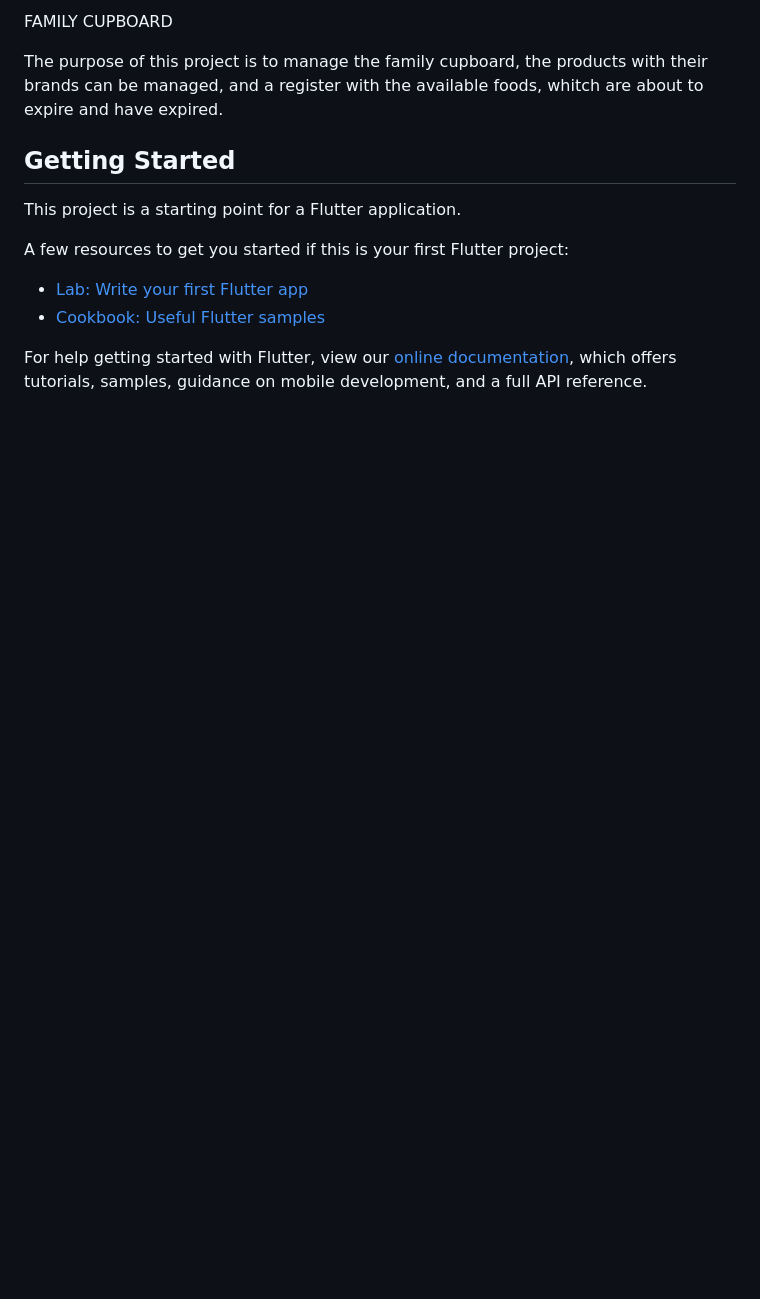
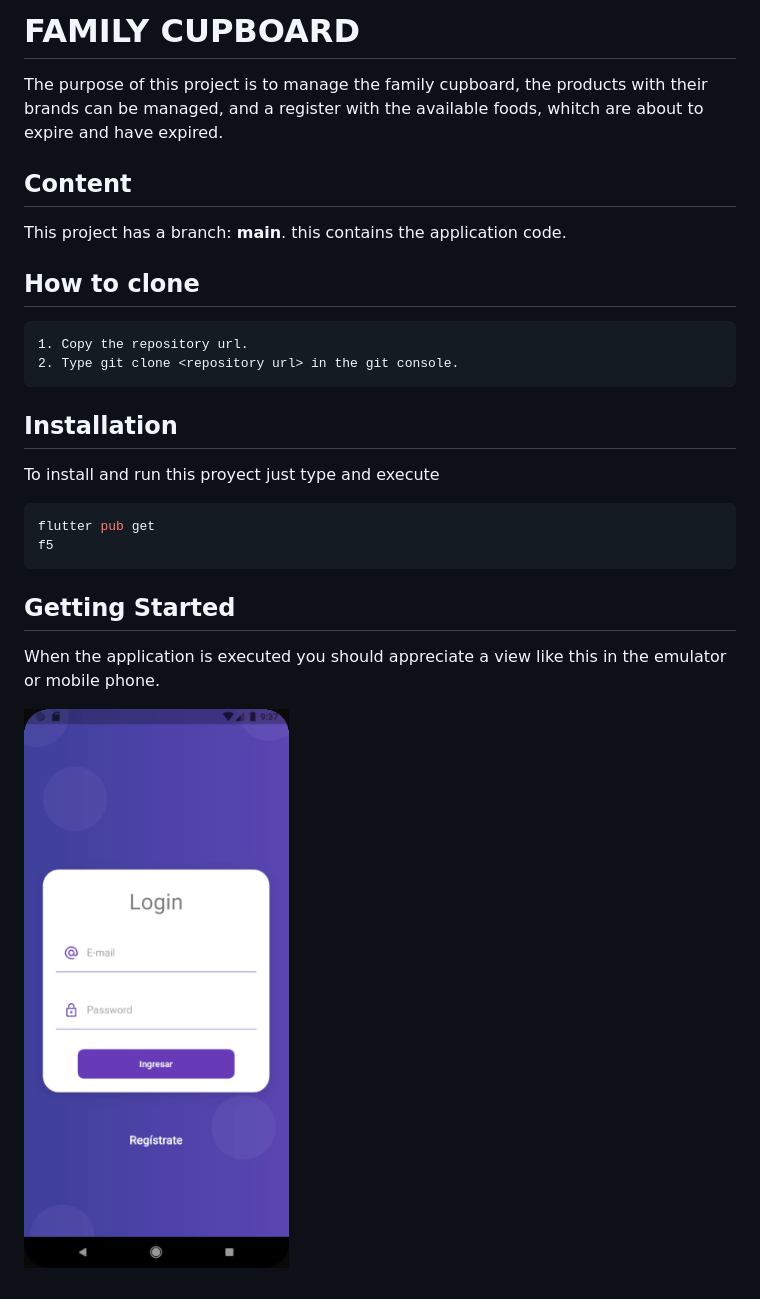
Before and after one commit to arleialvarez222/cupboard_f, a Markdown page: README.md, the part around the change. Drawn GitHub-style; pictures changed too: previous.png (added); blank space fills up the shorter version.

Commit message:
se actualiza readme

````diff
--- a/README.md
+++ b/README.md
@@ -1,17 +1,21 @@
-FAMILY CUPBOARD
+# FAMILY CUPBOARD
+The purpose of this project is to manage the family cupboard, the products with their brands can be managed, and a register with the available foods, whitch are about to expire and have expired.
 
 
-The purpose of this project is to manage the family cupboard, the products with their brands can be managed, and a register with the available foods, whitch are about to expire and have expired.
+## Content
+This project has a branch: **main**. this contains the application code.
+## How to clone
+    1. Copy the repository url.
+    2. Type git clone <repository url> in the git console.
+
+## Installation
+To install and run this proyect just type and execute
+```bash
+flutter pub get
+f5
+```
 
 ## Getting Started
+When the application is executed you should appreciate a view like this in the emulator or mobile phone.
 
-This project is a starting point for a Flutter application.
-
-A few resources to get you started if this is your first Flutter project:
-
-- [Lab: Write your first Flutter app](https://flutter.dev/docs/get-started/codelab)
-- [Cookbook: Useful Flutter samples](https://flutter.dev/docs/cookbook)
-
-For help getting started with Flutter, view our
-[online documentation](https://flutter.dev/docs), which offers tutorials,
-samples, guidance on mobile development, and a full API reference.
+![](/previous.png)
````
